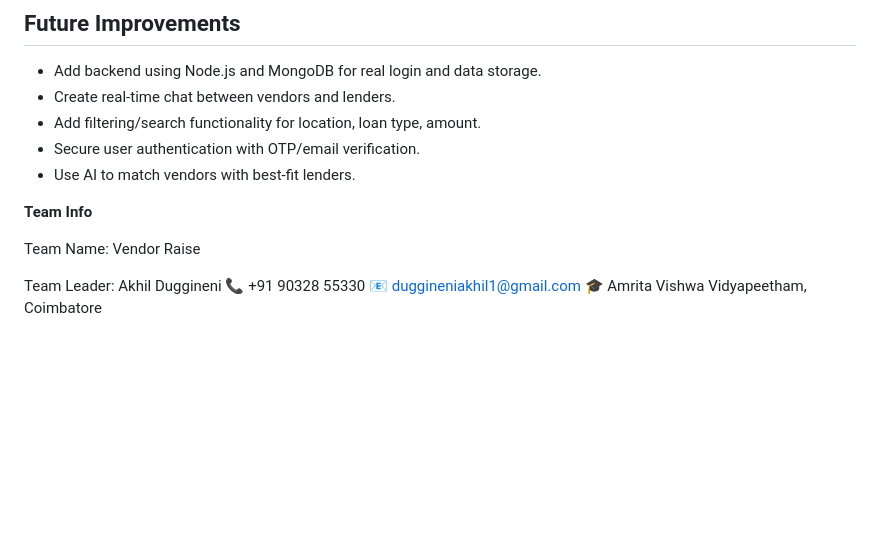
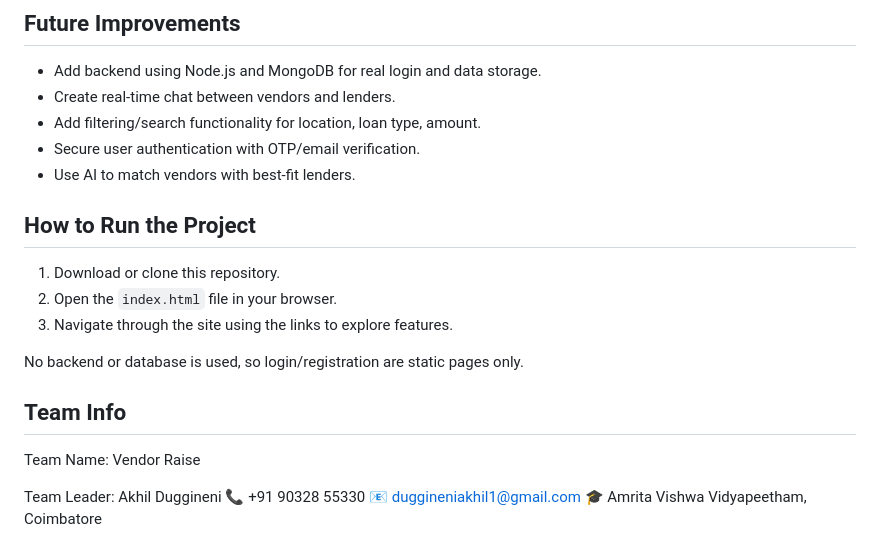
Before and after one commit to Duggineniakhil/Vendor-Raise, a Markdown page: README.md, the part around the change printed below. Drawn GitHub-style; blank space fills up the shorter version.

```diff
--- a/README.md
+++ b/README.md
@@ -80,9 +80,16 @@ It was hard to show real interaction between vendors and lenders without backend
 - Secure user authentication with OTP/email verification.
 - Use AI to match vendors with best-fit lenders.
 
+## How to Run the Project
+
+1. Download or clone this repository.
+2. Open the `index.html` file in your browser.
+3. Navigate through the site using the links to explore features.
+
+No backend or database is used, so login/registration are static pages only.
 
 
-**Team Info**
+## Team Info
 
 Team Name: Vendor Raise
 
```
Also changed, not shown: other parts of README.md (+4 -4 lines).
